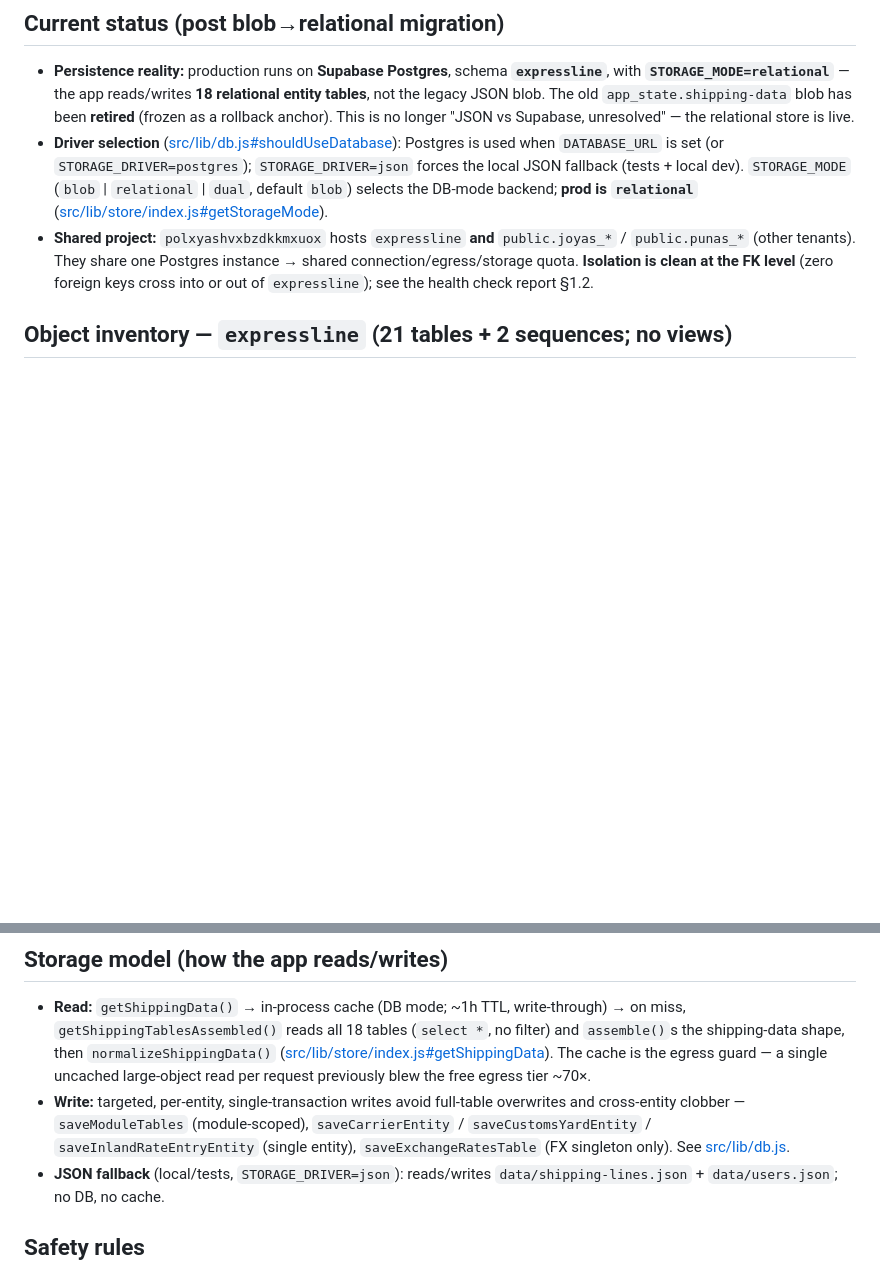
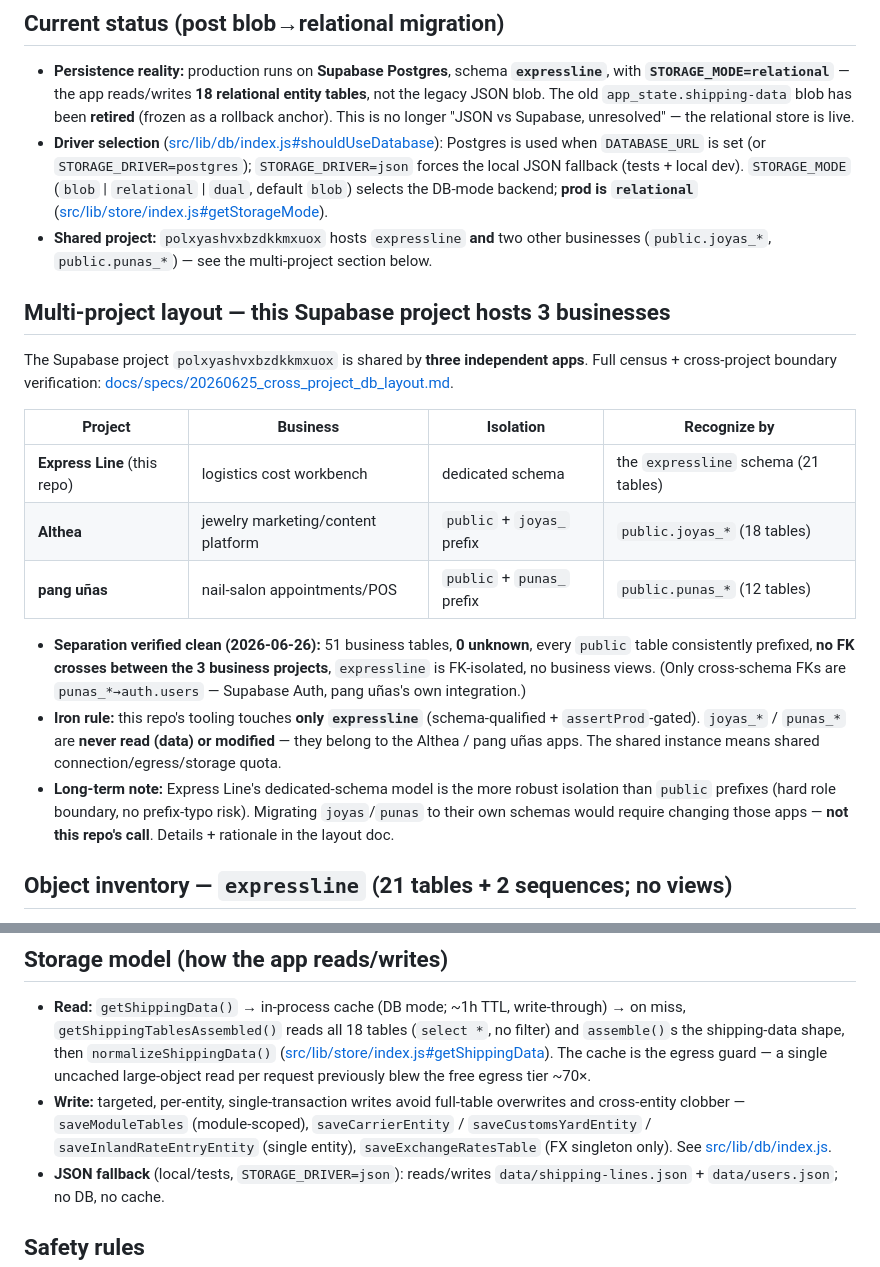
Before and after one commit to Yuanzhe-He/Antropy-Expressline, a Markdown page: docs/DATABASE_SCHEMA.md, 2 parts joined by grey strips. Rendered like a GitHub page; blank space fills up the shorter version.

```diff
--- a/docs/DATABASE_SCHEMA.md
+++ b/docs/DATABASE_SCHEMA.md
@@ -5,8 +5,22 @@
 ## Current status (post blob→relational migration)
 
 - **Persistence reality:** production runs on **Supabase Postgres**, schema **`expressline`**, with **`STORAGE_MODE=relational`** — the app reads/writes **18 relational entity tables**, not the legacy JSON blob. The old `app_state.shipping-data` blob has been **retired** (frozen as a rollback anchor). This is no longer "JSON vs Supabase, unresolved" — the relational store is live.
-- **Driver selection** ([src/lib/db.js#shouldUseDatabase](../src/lib/db.js#L28)): Postgres is used when `DATABASE_URL` is set (or `STORAGE_DRIVER=postgres`); `STORAGE_DRIVER=json` forces the local JSON fallback (tests + local dev). `STORAGE_MODE` (`blob` | `relational` | `dual`, default `blob`) selects the DB-mode backend; **prod is `relational`** ([src/lib/store/index.js#getStorageMode](../src/lib/store/index.js#L224)).
-- **Shared project:** `polxyashvxbzdkkmxuox` hosts `expressline` **and** `public.joyas_*` / `public.punas_*` (other tenants). They share one Postgres instance → shared connection/egress/storage quota. **Isolation is clean at the FK level** (zero foreign keys cross into or out of `expressline`); see the health check report §1.2.
+- **Driver selection** ([src/lib/db/index.js#shouldUseDatabase](../src/lib/db/index.js#L28)): Postgres is used when `DATABASE_URL` is set (or `STORAGE_DRIVER=postgres`); `STORAGE_DRIVER=json` forces the local JSON fallback (tests + local dev). `STORAGE_MODE` (`blob` | `relational` | `dual`, default `blob`) selects the DB-mode backend; **prod is `relational`** ([src/lib/store/index.js#getStorageMode](../src/lib/store/index.js#L224)).
+- **Shared project:** `polxyashvxbzdkkmxuox` hosts `expressline` **and** two other businesses (`public.joyas_*`, `public.punas_*`) — see the multi-project section below.
+
+## Multi-project layout — this Supabase project hosts 3 businesses
+
+The Supabase project `polxyashvxbzdkkmxuox` is shared by **three independent apps**. Full census + cross-project boundary verification: [docs/specs/20260625_cross_project_db_layout.md](specs/20260625_cross_project_db_layout.md).
+
+| Project | Business | Isolation | Recognize by |
+|---|---|---|---|
+| **Express Line** (this repo) | logistics cost workbench | dedicated schema | the `expressline` schema (21 tables) |
+| **Althea** | jewelry marketing/content platform | `public` + `joyas_` prefix | `public.joyas_*` (18 tables) |
+| **pang uñas** | nail-salon appointments/POS | `public` + `punas_` prefix | `public.punas_*` (12 tables) |
+
+- **Separation verified clean (2026-06-26):** 51 business tables, **0 unknown**, every `public` table consistently prefixed, **no FK crosses between the 3 business projects**, `expressline` is FK-isolated, no business views. (Only cross-schema FKs are `punas_*→auth.users` — Supabase Auth, pang uñas's own integration.)
+- **Iron rule:** this repo's tooling touches **only `expressline`** (schema-qualified + `assertProd`-gated). `joyas_*` / `punas_*` are **never read (data) or modified** — they belong to the Althea / pang uñas apps. The shared instance means shared connection/egress/storage quota.
+- **Long-term note:** Express Line's dedicated-schema model is the more robust isolation than `public` prefixes (hard role boundary, no prefix-typo risk). Migrating `joyas`/`punas` to their own schemas would require changing those apps — **not this repo's call**. Details + rationale in the layout doc.
 
 ## Object inventory — `expressline` (21 tables + 2 sequences; no views)
 
@@ -51,7 +65,7 @@
 ## Storage model (how the app reads/writes)
 
 - **Read:** `getShippingData()` → in-process cache (DB mode; ~1h TTL, write-through) → on miss, `getShippingTablesAssembled()` reads all 18 tables (`select *`, no filter) and `assemble()`s the shipping-data shape, then `normalizeShippingData()` ([src/lib/store/index.js#getShippingData](../src/lib/store/index.js#L257)). The cache is the egress guard — a single uncached large-object read per request previously blew the free egress tier ~70×.
-- **Write:** targeted, per-entity, single-transaction writes avoid full-table overwrites and cross-entity clobber — `saveModuleTables` (module-scoped), `saveCarrierEntity` / `saveCustomsYardEntity` / `saveInlandRateEntryEntity` (single entity), `saveExchangeRatesTable` (FX singleton only). See [src/lib/db.js](../src/lib/db.js#L293).
+- **Write:** targeted, per-entity, single-transaction writes avoid full-table overwrites and cross-entity clobber — `saveModuleTables` (module-scoped), `saveCarrierEntity` / `saveCustomsYardEntity` / `saveInlandRateEntryEntity` (single entity), `saveExchangeRatesTable` (FX singleton only). See [src/lib/db/index.js](../src/lib/db/index.js#L293).
 - **JSON fallback** (local/tests, `STORAGE_DRIVER=json`): reads/writes `data/shipping-lines.json` + `data/users.json`; no DB, no cache.
 
 ## Safety rules
```
Also changed, not shown: other parts of docs/DATABASE_SCHEMA.md (+1 -1 lines), docs/ARCHITECTURE.md (+1 -1 lines), docs/specs/20260625_cross_project_db_layout.md (added, +85 -0 lines).
